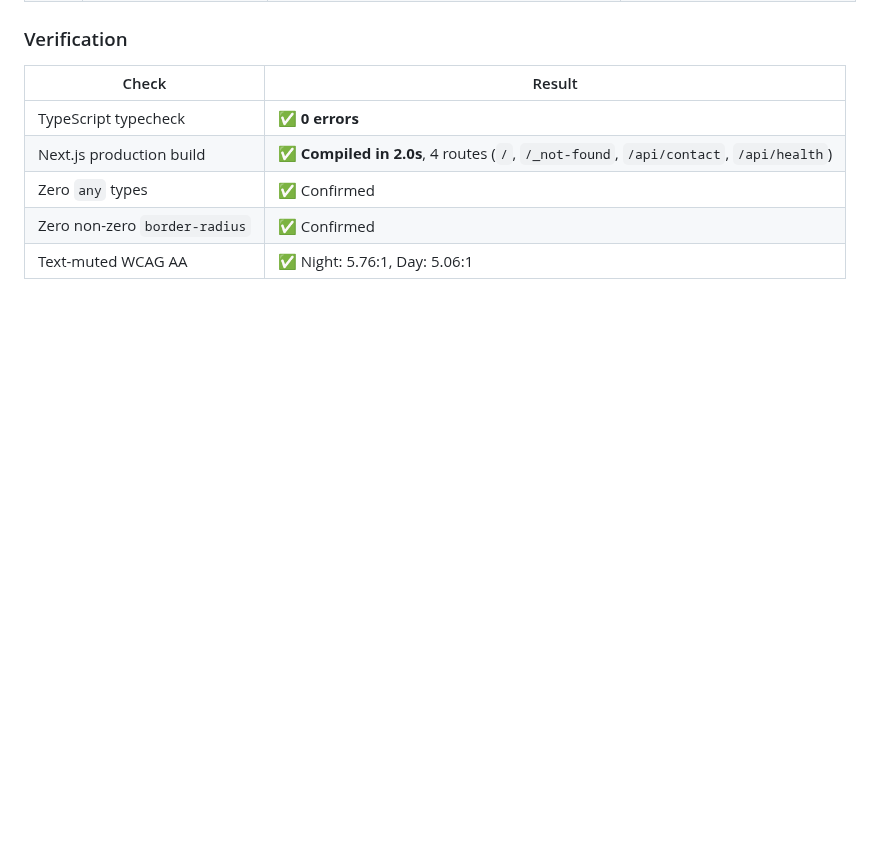
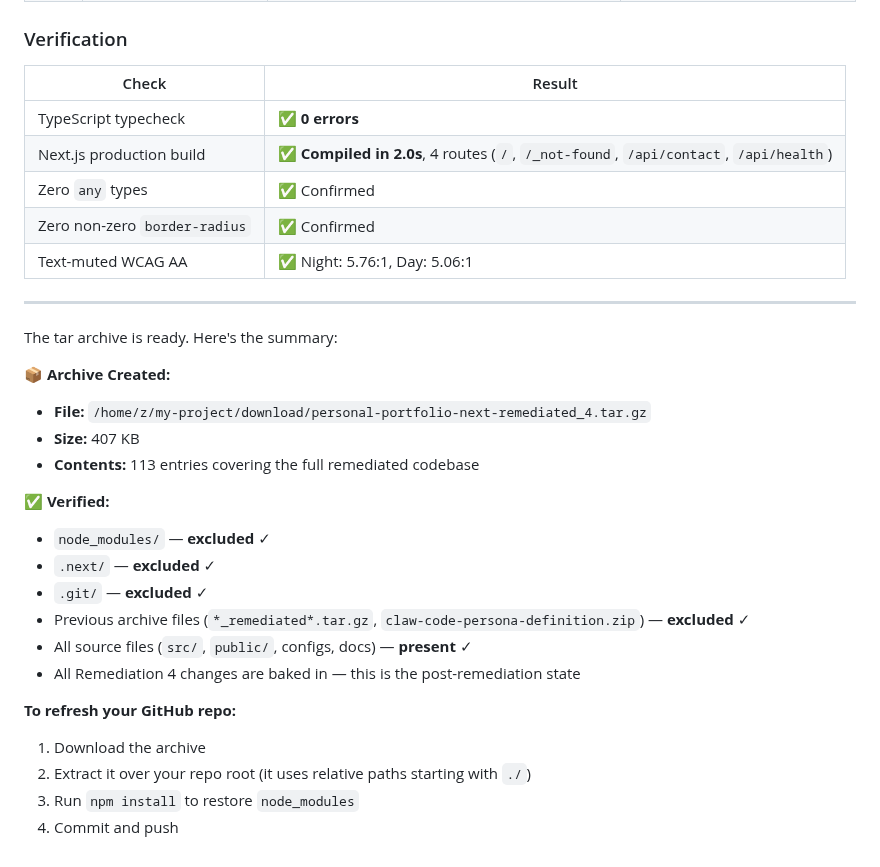
Before and after one commit to nordeim/personal-portfolio-next, a Markdown page: status_4.md, the part around the change. GitHub-like rendering; blank space fills up the shorter version.

```diff
--- a/status_4.md
+++ b/status_4.md
@@ -102,3 +102,26 @@ All tasks complete. Here's the comprehensive summary:
 | Zero `any` types | ✅ Confirmed |
 | Zero non-zero `border-radius` | ✅ Confirmed |
 | Text-muted WCAG AA | ✅ Night: 5.76:1, Day: 5.06:1 |
+
+---
+
+The tar archive is ready. Here's the summary:
+
+**📦 Archive Created:**
+- **File:** `/home/z/my-project/download/personal-portfolio-next-remediated_4.tar.gz`
+- **Size:** 407 KB
+- **Contents:** 113 entries covering the full remediated codebase
+
+**✅ Verified:**
+- `node_modules/` — **excluded** ✓
+- `.next/` — **excluded** ✓
+- `.git/` — **excluded** ✓
+- Previous archive files (`*_remediated*.tar.gz`, `claw-code-persona-definition.zip`) — **excluded** ✓
+- All source files (`src/`, `public/`, configs, docs) — **present** ✓
+- All Remediation 4 changes are baked in — this is the post-remediation state
+
+**To refresh your GitHub repo:**
+1. Download the archive
+2. Extract it over your repo root (it uses relative paths starting with `./`)
+3. Run `npm install` to restore `node_modules`
+4. Commit and push
```
